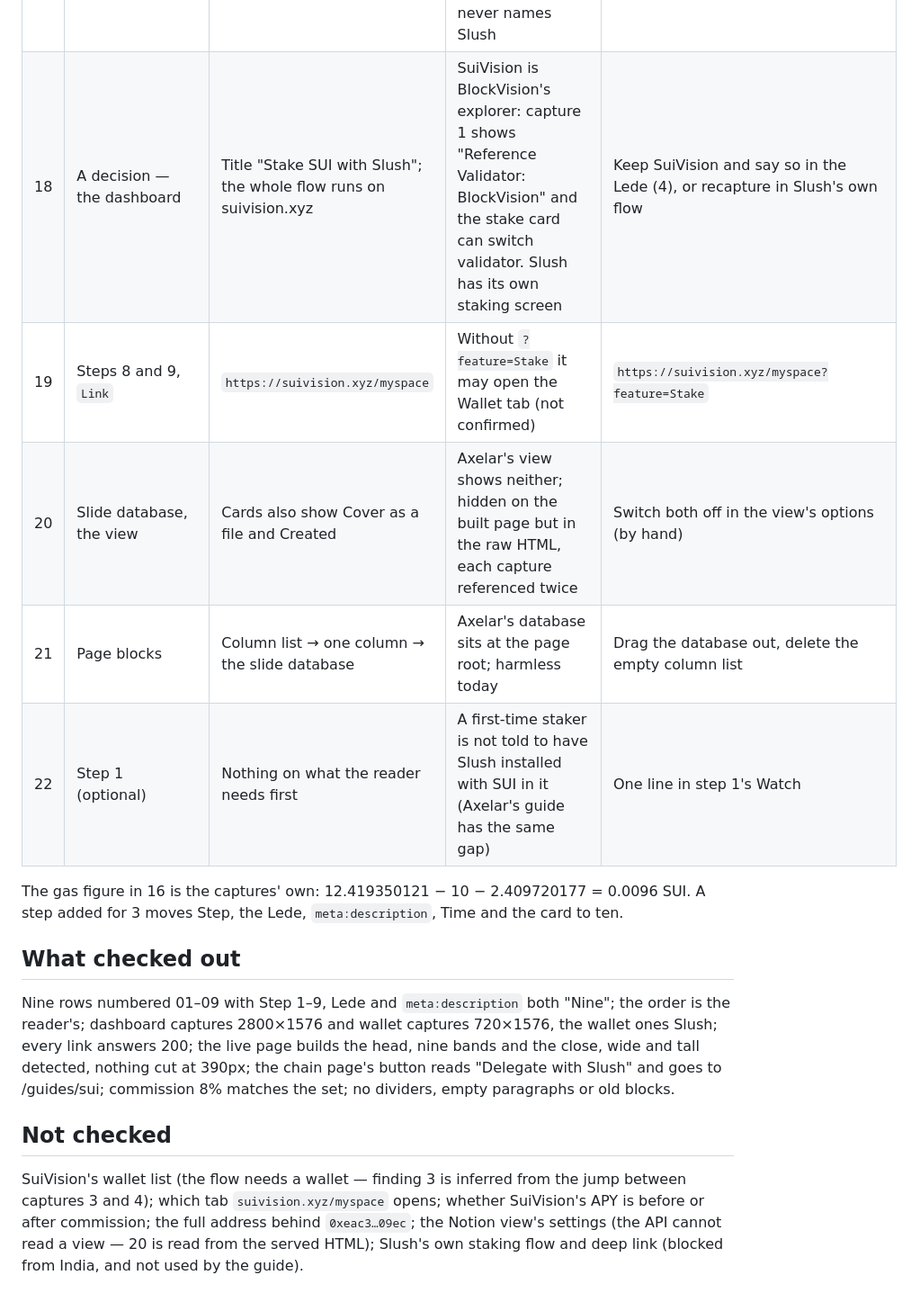
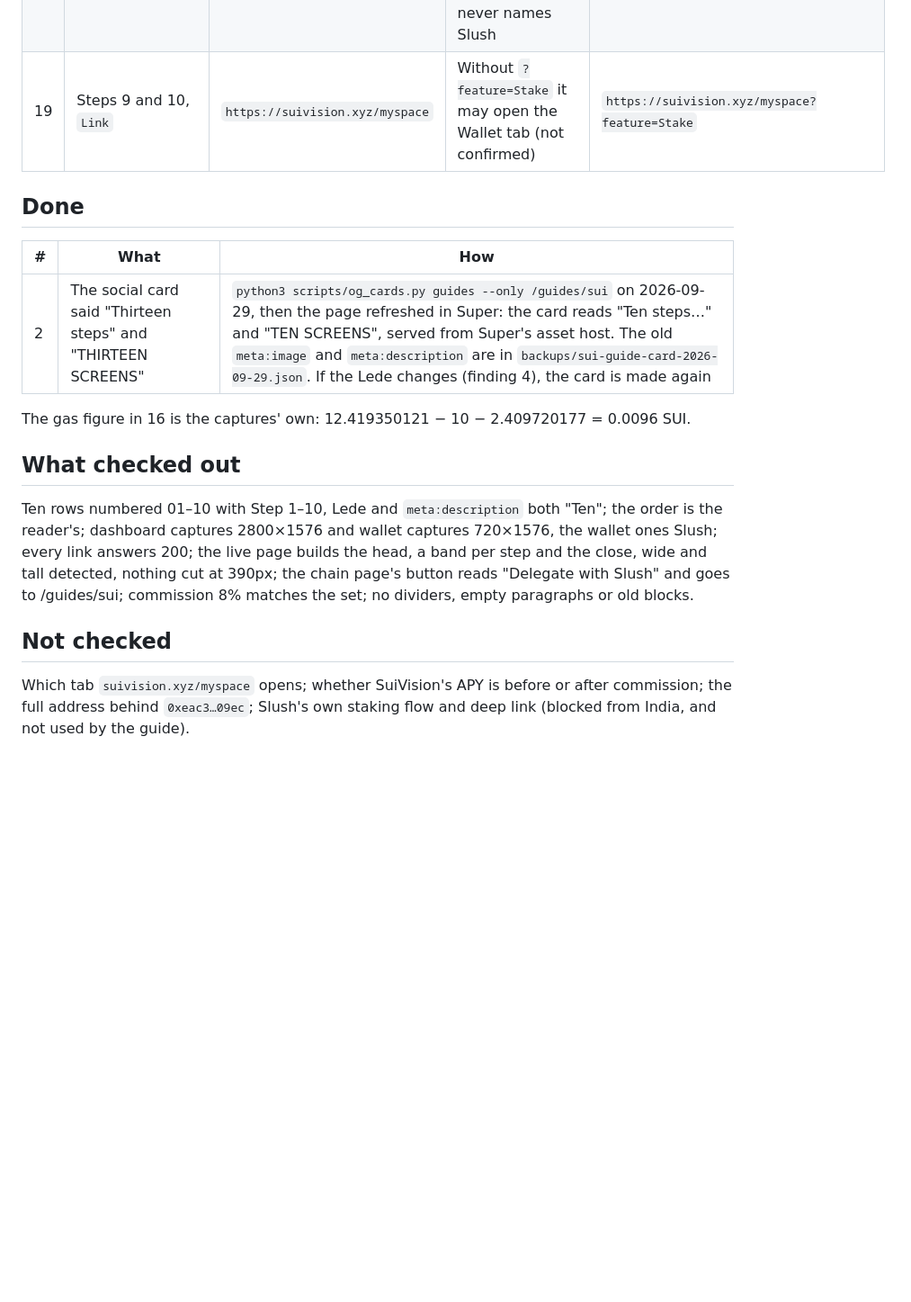
Before and after one commit to encapsulate-xyz/website-css, a Markdown page: notion/sui-guide-review-2026-09-29.md, the part around one of its changes. Shown at 90% size. GitHub-like rendering; blank space fills up the shorter version.

```diff
--- a/notion/sui-guide-review-2026-09-29.md
+++ b/notion/sui-guide-review-2026-09-29.md
@@ -30,23 +28,24 @@ the page's blocks, the live page https://encapsulate.xyz/guides/sui, and Axelar'
 | 17 | All steps, `Surface` | "SuiVision Dashboard" / "Wallet extension" | Not the Axelar pattern ("On wallet.keplr.app" / "In the extension"), and never names Slush | "On suivision.xyz" / "In the Slush extension" |
-| 18 | A decision — the dashboard | Title "Stake SUI with Slush"; the whole flow runs on suivision.xyz | SuiVision is BlockVision's explorer: capture 1 shows "Reference Validator: BlockVision" and the stake card can switch validator. Slush has its own staking screen | Keep SuiVision and say so in the Lede (4), or recapture in Slush's own flow |
-| 19 | Steps 8 and 9, `Link` | `https://suivision.xyz/myspace` | Without `?feature=Stake` it may open the Wallet tab (not confirmed) | `https://suivision.xyz/myspace?feature=Stake` |
-| 20 | Slide database, the view | Cards also show Cover as a file and Created | Axelar's view shows neither; hidden on the built page but in the raw HTML, each capture referenced twice | Switch both off in the view's options (by hand) |
-| 21 | Page blocks | Column list → one column → the slide database | Axelar's database sits at the page root; harmless today | Drag the database out, delete the empty column list |
-| 22 | Step 1 (optional) | Nothing on what the reader needs first | A first-time staker is not told to have Slush installed with SUI in it (Axelar's guide has the same gap) | One line in step 1's Watch |
+| 19 | Steps 9 and 10, `Link` | `https://suivision.xyz/myspace` | Without `?feature=Stake` it may open the Wallet tab (not confirmed) | `https://suivision.xyz/myspace?feature=Stake` |
 
-The gas figure in 16 is the captures' own: 12.419350121 − 10 − 2.409720177 = 0.0096 SUI. A step added for 3 moves Step,
-the Lede, `meta:description`, Time and the card to ten.
+## Done
+
+| # | What | How |
+|---|---|---|
+| 2 | The social card said "Thirteen steps" and "THIRTEEN SCREENS" | `python3 scripts/og_cards.py guides --only /guides/sui` on 2026-09-29, then the page refreshed in Super: the card reads "Ten steps…" and "TEN SCREENS", served from Super's asset host. The old `meta:image` and `meta:description` are in `backups/sui-guide-card-2026-09-29.json`. If the Lede changes (finding 4), the card is made again |
+
+The gas figure in 16 is the captures' own: 12.419350121 − 10 − 2.409720177 = 0.0096 SUI.
 
 ## What checked out
 
-Nine rows numbered 01–09 with Step 1–9, Lede and `meta:description` both "Nine"; the order is the reader's; dashboard
+Ten rows numbered 01–10 with Step 1–10, Lede and `meta:description` both "Ten"; the order is the reader's; dashboard
 captures 2800×1576 and wallet captures 720×1576, the wallet ones Slush; every link answers 200; the live page builds the
-head, nine bands and the close, wide and tall detected, nothing cut at 390px; the chain page's button reads "Delegate
+head, a band per step and the close, wide and tall detected, nothing cut at 390px; the chain page's button reads "Delegate
 with Slush" and goes to /guides/sui; commission 8% matches the set; no dividers, empty paragraphs or old blocks.
 
 ## Not checked
 
-SuiVision's wallet list (the flow needs a wallet — finding 3 is inferred from the jump between captures 3 and 4); which
+Which
 tab `suivision.xyz/myspace` opens; whether SuiVision's APY is before or after commission; the full address behind
-`0xeac3…09ec`; the Notion view's settings (the API cannot read a view — 20 is read from the served HTML); Slush's own
+`0xeac3…09ec`; Slush's own
 staking flow and deep link (blocked from India, and not used by the guide).
```
Also changed, not shown: other parts of notion/sui-guide-review-2026-09-29.md (+13 -15 lines), CLAUDE.md (+7 -6 lines).
